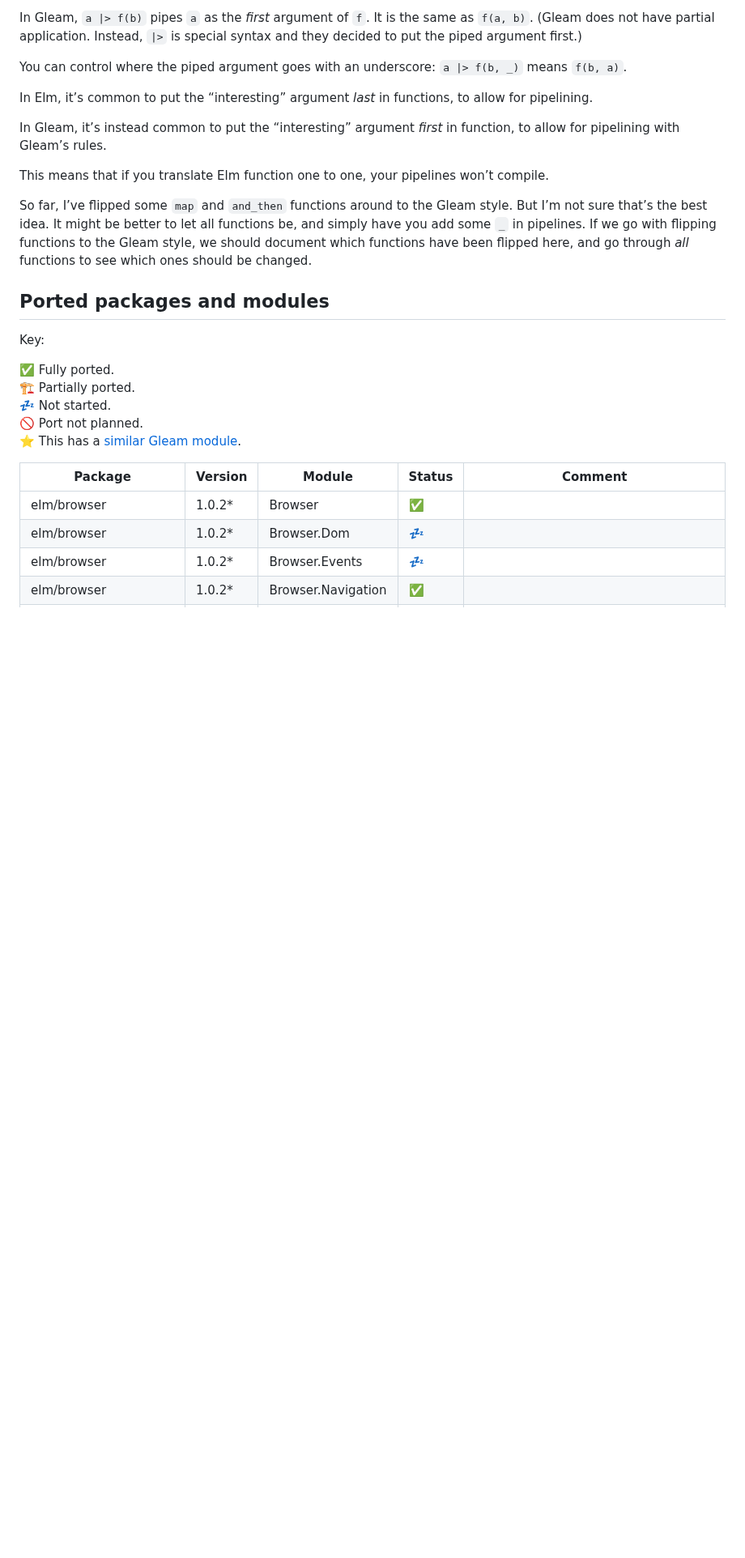
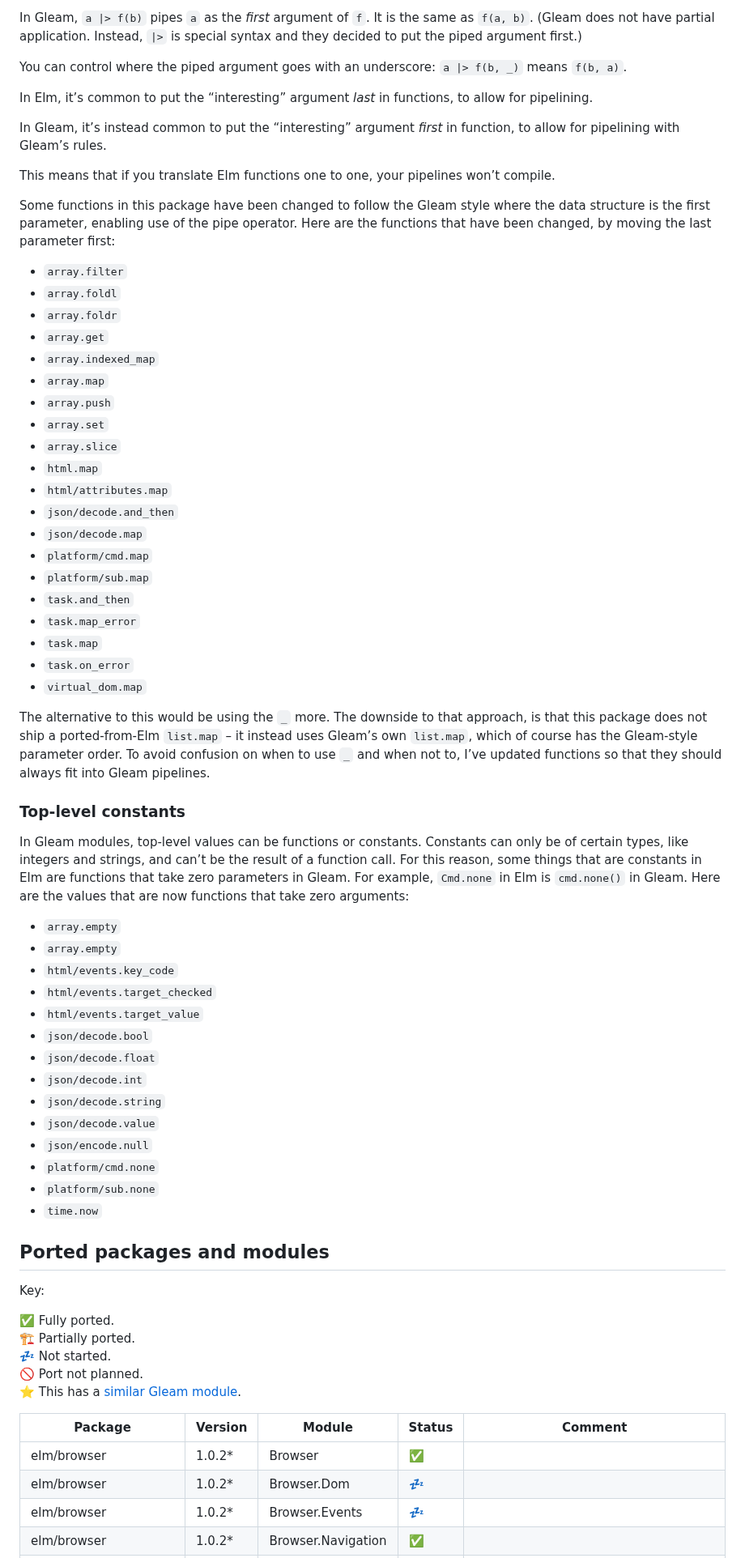
Before and after one commit to lydell/gleam-elm, a Markdown page: README.md, the part around the change. Shown at 81% size. Rendered like a GitHub page; blank space fills up the shorter version.

Commit message:
Document functions with interface changes compared to Elm

```diff
--- a/README.md
+++ b/README.md
@@ -112,9 +112,51 @@ In Elm, it’s common to put the “interesting” argument _last_ in functions,
 
 In Gleam, it’s instead common to put the “interesting” argument _first_ in function, to allow for pipelining with Gleam’s rules.
 
-This means that if you translate Elm function one to one, your pipelines won’t compile.
+This means that if you translate Elm functions one to one, your pipelines won’t compile.
 
-So far, I’ve flipped some `map` and `and_then` functions around to the Gleam style. But I’m not sure that’s the best idea. It might be better to let all functions be, and simply have you add some `_` in pipelines. If we go with flipping functions to the Gleam style, we should document which functions have been flipped here, and go through _all_ functions to see which ones should be changed.
+Some functions in this package have been changed to follow the Gleam style where the data structure is the first parameter, enabling use of the pipe operator. Here are the functions that have been changed, by moving the last parameter first:
+
+- `array.filter`
+- `array.foldl`
+- `array.foldr`
+- `array.get`
+- `array.indexed_map`
+- `array.map`
+- `array.push`
+- `array.set`
+- `array.slice`
+- `html.map`
+- `html/attributes.map`
+- `json/decode.and_then`
+- `json/decode.map`
+- `platform/cmd.map`
+- `platform/sub.map`
+- `task.and_then`
+- `task.map_error`
+- `task.map`
+- `task.on_error`
+- `virtual_dom.map`
+
+The alternative to this would be using the `_` more. The downside to that approach, is that this package does not ship a ported-from-Elm `list.map` – it instead uses Gleam’s own `list.map`, which of course has the Gleam-style parameter order. To avoid confusion on when to use `_` and when not to, I’ve updated functions so that they should always fit into Gleam pipelines.
+
+### Top-level constants
+
+In Gleam modules, top-level values can be functions or constants. Constants can only be of certain types, like integers and strings, and can’t be the result of a function call. For this reason, some things that are constants in Elm are functions that take zero parameters in Gleam. For example, `Cmd.none` in Elm is `cmd.none()` in Gleam. Here are the values that are now functions that take zero arguments:
+
+- `array.empty`
+- `array.empty`
+- `html/events.key_code`
+- `html/events.target_checked`
+- `html/events.target_value`
+- `json/decode.bool`
+- `json/decode.float`
+- `json/decode.int`
+- `json/decode.string`
+- `json/decode.value`
+- `json/encode.null`
+- `platform/cmd.none`
+- `platform/sub.none`
+- `time.now`
 
 ## Ported packages and modules
 
```
Also changed, not shown: CLAUDE.md (+3 -1 lines).
